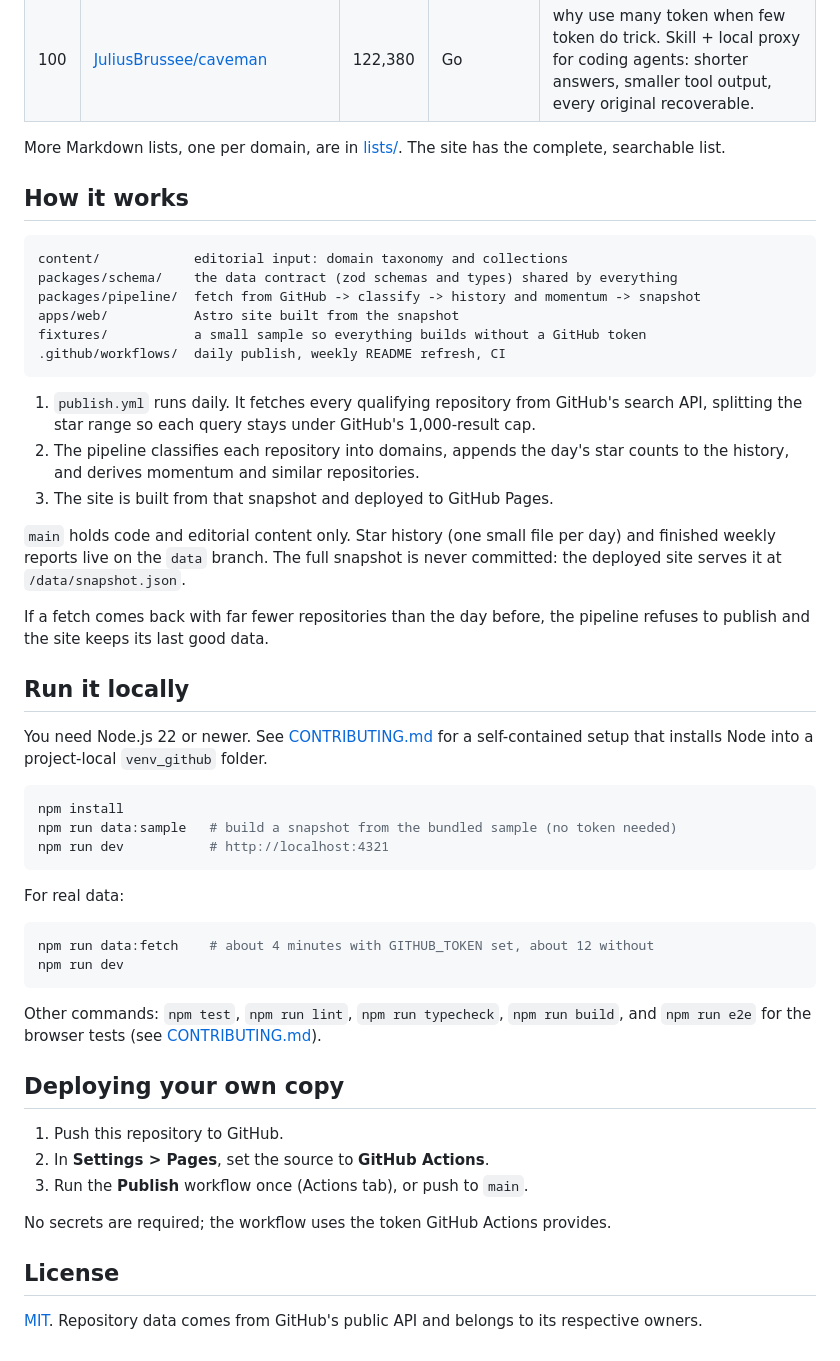
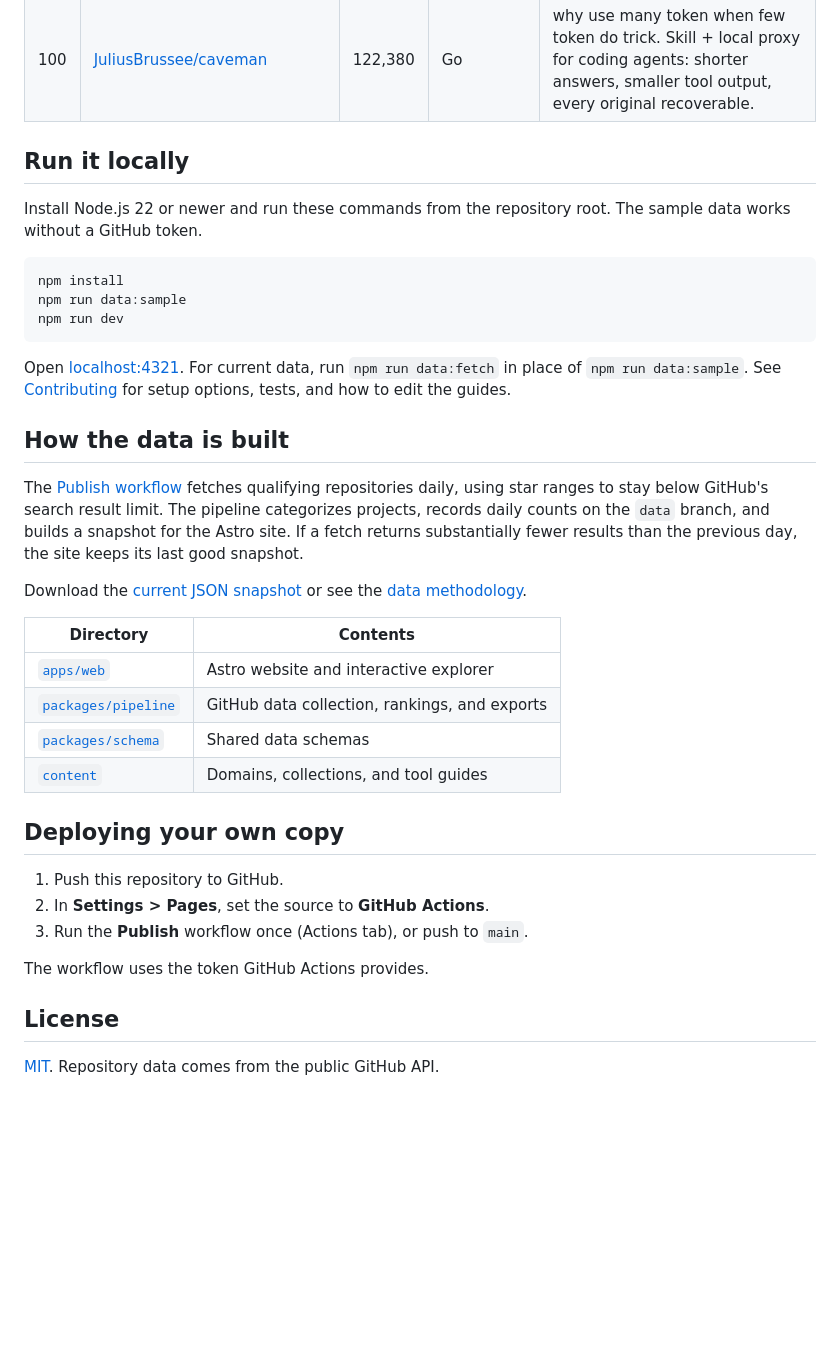
Before and after one commit to Joshi595/awesome-github-repos, a Markdown page: README.md, the part around one of its changes. Rendered like a GitHub page; folded sections open; blank space fills up the shorter version.

````diff
--- a/README.md
+++ b/README.md
@@ -132,45 +131,32 @@ Every public GitHub repository with 10,000+ stars, in a fast explorer that refre
 | 100 | [JuliusBrussee/caveman](https://github.com/JuliusBrussee/caveman) | 122,380 | Go | why use many token when few token do trick. Skill + local proxy for coding agents: shorter answers, smaller tool output, every original recoverable. |
 <!-- TOP:END -->
 
-More Markdown lists, one per domain, are in [lists/](lists/). The site has the complete, searchable list.
-
-## How it works
-
-```
-content/            editorial input: domain taxonomy and collections
-packages/schema/    the data contract (zod schemas and types) shared by everything
-packages/pipeline/  fetch from GitHub -> classify -> history and momentum -> snapshot
-apps/web/           Astro site built from the snapshot
-fixtures/           a small sample so everything builds without a GitHub token
-.github/workflows/  daily publish, weekly README refresh, CI
-```
-
-1. `publish.yml` runs daily. It fetches every qualifying repository from GitHub's search API, splitting the star range so each query stays under GitHub's 1,000-result cap.
-2. The pipeline classifies each repository into domains, appends the day's star counts to the history, and derives momentum and similar repositories.
-3. The site is built from that snapshot and deployed to GitHub Pages.
-
-`main` holds code and editorial content only. Star history (one small file per day) and finished weekly reports live on the `data` branch. The full snapshot is never committed: the deployed site serves it at `/data/snapshot.json`.
-
-If a fetch comes back with far fewer repositories than the day before, the pipeline refuses to publish and the site keeps its last good data.
+</details>
 
 ## Run it locally
 
-You need Node.js 22 or newer. See [CONTRIBUTING.md](CONTRIBUTING.md) for a self-contained setup that installs Node into a project-local `venv_github` folder.
+Install Node.js 22 or newer and run these commands from the repository root. The sample data works without a GitHub token.
 
 ```sh
 npm install
-npm run data:sample   # build a snapshot from the bundled sample (no token needed)
-npm run dev           # http://localhost:4321
-```
-
-For real data:
-
-```sh
-npm run data:fetch    # about 4 minutes with GITHUB_TOKEN set, about 12 without
+npm run data:sample
 npm run dev
 ```
 
-Other commands: `npm test`, `npm run lint`, `npm run typecheck`, `npm run build`, and `npm run e2e` for the browser tests (see [CONTRIBUTING.md](CONTRIBUTING.md)).
+Open [localhost:4321](http://localhost:4321). For current data, run `npm run data:fetch` in place of `npm run data:sample`. See [Contributing](CONTRIBUTING.md) for setup options, tests, and how to edit the guides.
+
+## How the data is built
+
+The [Publish workflow](https://github.com/Joshi595/github-star-tracker-10k/actions/workflows/publish.yml) fetches qualifying repositories daily, using star ranges to stay below GitHub's search result limit. The pipeline categorizes projects, records daily counts on the `data` branch, and builds a snapshot for the Astro site. If a fetch returns substantially fewer results than the previous day, the site keeps its last good snapshot.
+
+Download the [current JSON snapshot](https://joshi595.github.io/github-star-tracker-10k/data/snapshot.json) or see the [data methodology](https://joshi595.github.io/github-star-tracker-10k/about/).
+
+| Directory | Contents |
+| --- | --- |
+| [`apps/web`](apps/web/) | Astro website and interactive explorer |
+| [`packages/pipeline`](packages/pipeline/) | GitHub data collection, rankings, and exports |
+| [`packages/schema`](packages/schema/) | Shared data schemas |
+| [`content`](content/) | Domains, collections, and tool guides |
 
 ## Deploying your own copy
 
@@ -178,8 +164,8 @@ Other commands: `npm test`, `npm run lint`, `npm run typecheck`, `npm run build`
 2. In **Settings > Pages**, set the source to **GitHub Actions**.
 3. Run the **Publish** workflow once (Actions tab), or push to `main`.
 
-No secrets are required; the workflow uses the token GitHub Actions provides.
+The workflow uses the token GitHub Actions provides.
 
 ## License
 
-[MIT](LICENSE). Repository data comes from GitHub's public API and belongs to its respective owners.
+[MIT](LICENSE). Repository data comes from the public GitHub API.
````
Also changed, not shown: other parts of README.md (+16 -17 lines), .github/assets/screenshot.png, 10 other files.
